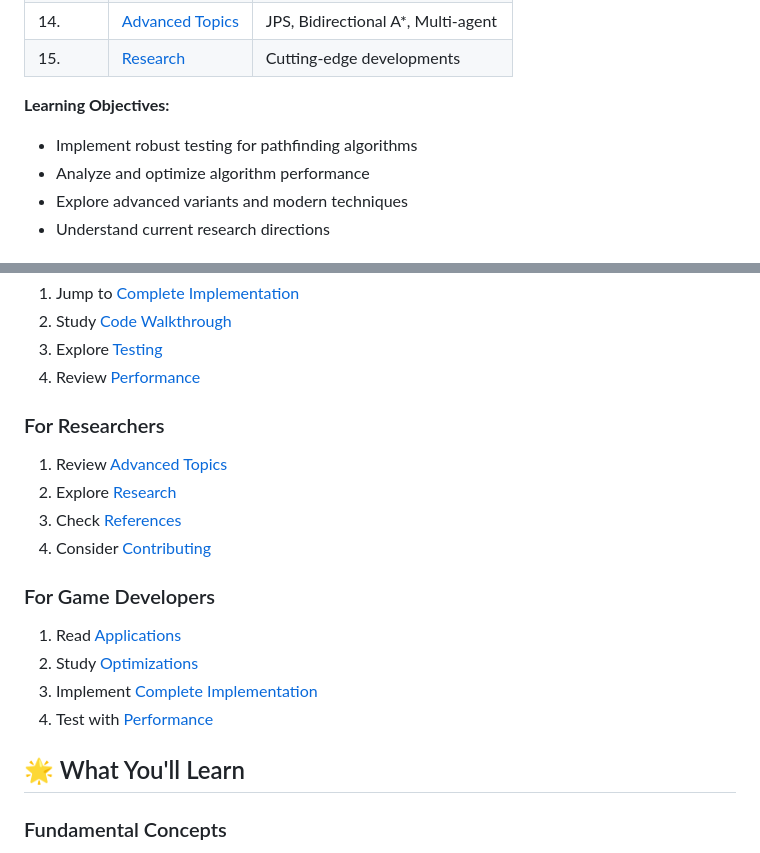
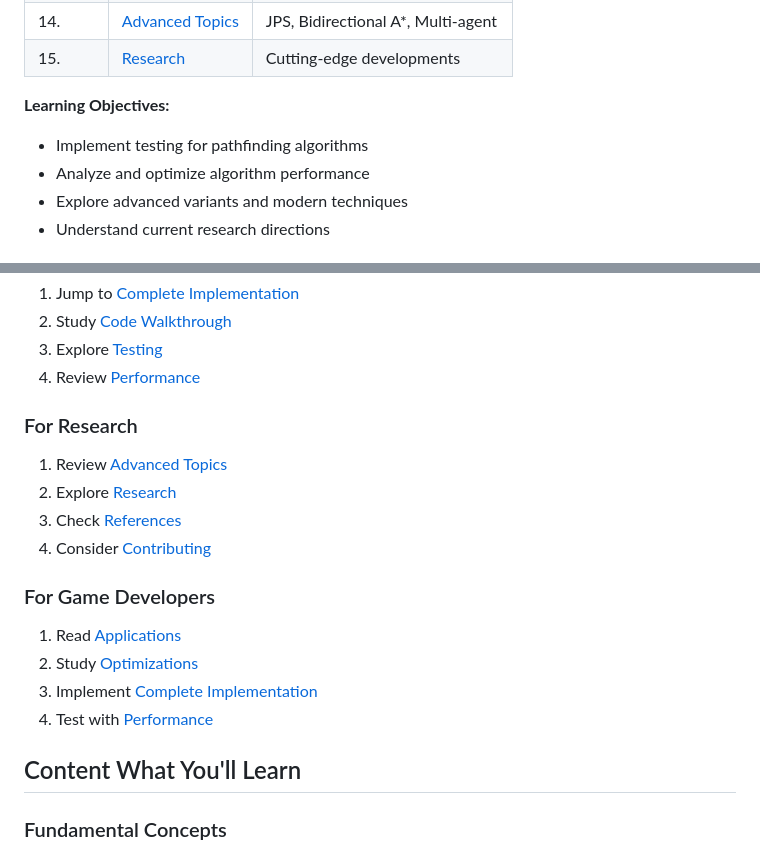
Before and after one commit to Jimmyu2foru18/A-Pathfinding-Algorithm, a Markdown page: README.md, 2 parts joined by grey strips. Rendered like a GitHub page.

```diff
--- a/README.md
+++ b/README.md
@@ -84,7 +82,7 @@ Welcome to the most complete A* algorithm learning resource available! This proj
 | 15. | [Research](15-research.md) | Cutting-edge developments |
 
 **Learning Objectives:**
-- Implement robust testing for pathfinding algorithms
+- Implement testing for pathfinding algorithms
 - Analyze and optimize algorithm performance
 - Explore advanced variants and modern techniques
 - Understand current research directions
@@ -146,7 +144,7 @@ Our interactive visualization lets you:
 3. Explore [Testing](12-testing.md)
 4. Review [Performance](13-performance.md)
 
-### For Researchers
+### For Research
 1. Review [Advanced Topics](14-advanced-topics.md)
 2. Explore [Research](15-research.md)
 3. Check [References](18-references.md)
@@ -158,7 +156,7 @@ Our interactive visualization lets you:
 3. Implement [Complete Implementation](07-complete-implementation.md)
 4. Test with [Performance](13-performance.md)
 
-## 🌟 What You'll Learn
+## Content What You'll Learn
 
 ### Fundamental Concepts
 - Graph theory and grid representations
```
Also changed, not shown: other parts of README.md (+30 -31 lines).
